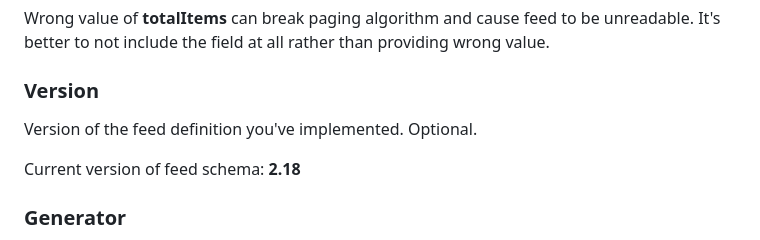
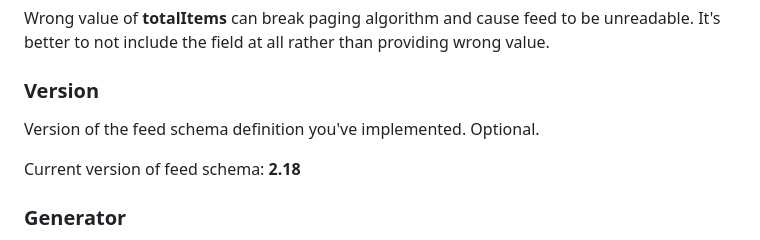
Before and after one commit to incomaker/xml-feed-standards, a Markdown page: README.MD, the part around the change. Drawn GitHub-style.

```diff
--- a/README.MD
+++ b/README.MD
@@ -59,7 +59,7 @@ Wrong value of **totalItems** can break paging algorithm and cause feed to be un
 
 ### Version
 
-Version of the feed definition you've implemented. Optional.
+Version of the feed schema definition you've implemented. Optional.
 
 Current version of feed schema: **2.18**
 
```
